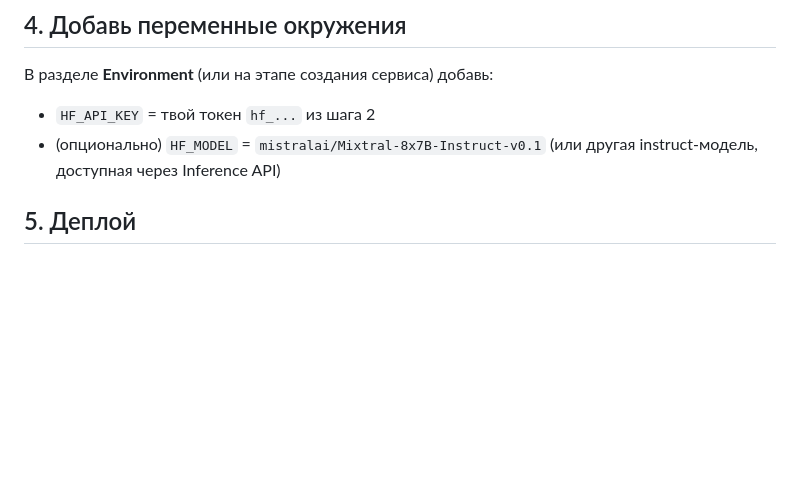
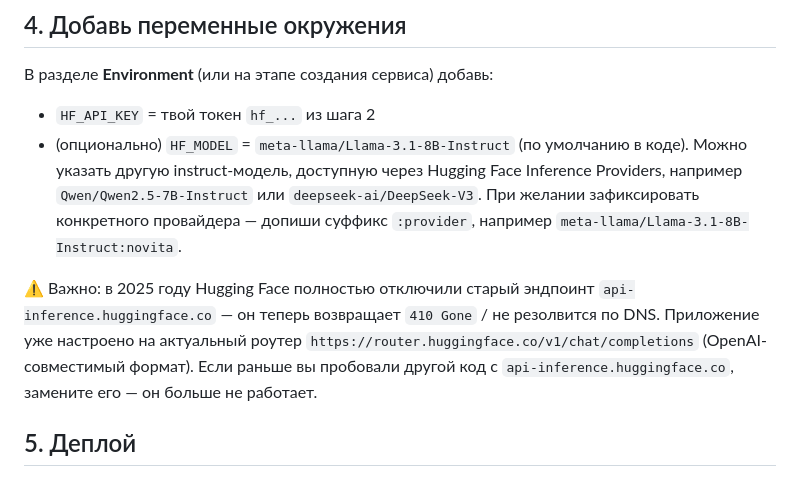
Before and after one commit to beksultan1810200h-cpu/ai-post-generator, a Markdown page: DEPLOY.md, the part around the change. Rendered like a GitHub page; blank space fills up the shorter version.

```diff
--- a/DEPLOY.md
+++ b/DEPLOY.md
@@ -28,7 +28,9 @@
 ## 4. Добавь переменные окружения
 В разделе **Environment** (или на этапе создания сервиса) добавь:
 - `HF_API_KEY` = твой токен `hf_...` из шага 2
-- (опционально) `HF_MODEL` = `mistralai/Mixtral-8x7B-Instruct-v0.1` (или другая instruct-модель, доступная через Inference API)
+- (опционально) `HF_MODEL` = `meta-llama/Llama-3.1-8B-Instruct` (по умолчанию в коде). Можно указать другую instruct-модель, доступную через Hugging Face Inference Providers, например `Qwen/Qwen2.5-7B-Instruct` или `deepseek-ai/DeepSeek-V3`. При желании зафиксировать конкретного провайдера — допиши суффикс `:provider`, например `meta-llama/Llama-3.1-8B-Instruct:novita`.
+
+⚠️ Важно: в 2025 году Hugging Face полностью отключили старый эндпоинт `api-inference.huggingface.co` — он теперь возвращает `410 Gone` / не резолвится по DNS. Приложение уже настроено на актуальный роутер `https://router.huggingface.co/v1/chat/completions` (OpenAI-совместимый формат). Если раньше вы пробовали другой код с `api-inference.huggingface.co`, замените его — он больше не работает.
 
 ## 5. Деплой
 1. Нажми **Create Web Service**.
```
